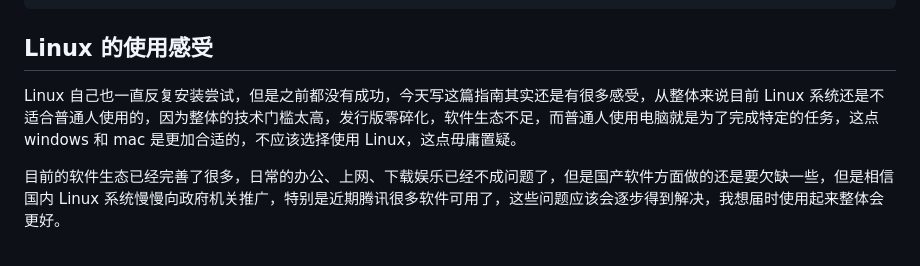
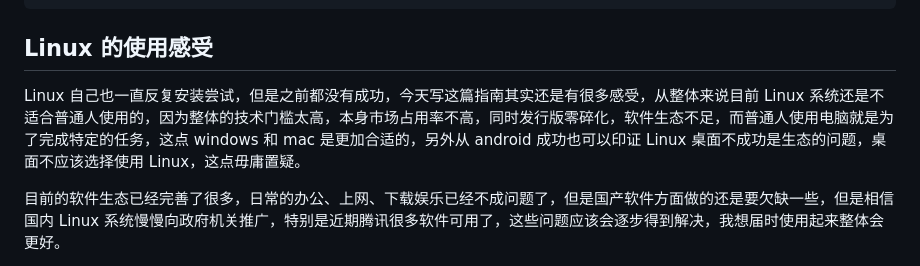
Before and after one commit to wahoya996/buffett, a Markdown page: Linux/从零开始打造自己的操作系统.md, the part around the change. GitHub-like rendering.

Commit message:
增加了linux桌面不成功的评论

````diff
--- a/Linux/从零开始打造自己的操作系统.md
+++ b/Linux/从零开始打造自己的操作系统.md
@@ -164,7 +164,7 @@ Linux 目前已经出现出现了appimage格式封装的程序，可以实现类
 --wayland-text-input-version=3
 ```
 ## Linux 的使用感受
-Linux 自己也一直反复安装尝试，但是之前都没有成功，今天写这篇指南其实还是有很多感受，从整体来说目前 Linux 系统还是不适合普通人使用的，因为整体的技术门槛太高，发行版零碎化，软件生态不足，而普通人使用电脑就是为了完成特定的任务，这点 windows 和 mac 是更加合适的，不应该选择使用 Linux，这点毋庸置疑。
+Linux 自己也一直反复安装尝试，但是之前都没有成功，今天写这篇指南其实还是有很多感受，从整体来说目前 Linux 系统还是不适合普通人使用的，因为整体的技术门槛太高，本身市场占用率不高，同时发行版零碎化，软件生态不足，而普通人使用电脑就是为了完成特定的任务，这点 windows 和 mac 是更加合适的，另外从 android 成功也可以印证 Linux 桌面不成功是生态的问题，桌面不应该选择使用 Linux，这点毋庸置疑。
 
 目前的软件生态已经完善了很多，日常的办公、上网、下载娱乐已经不成问题了，但是国产软件方面做的还是要欠缺一些，但是相信国内 Linux 系统慢慢向政府机关推广，特别是近期腾讯很多软件可用了，这些问题应该会逐步得到解决，我想届时使用起来整体会更好。
 
````
